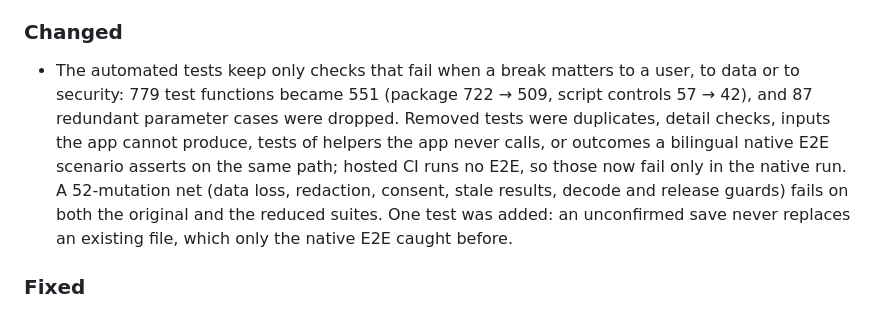
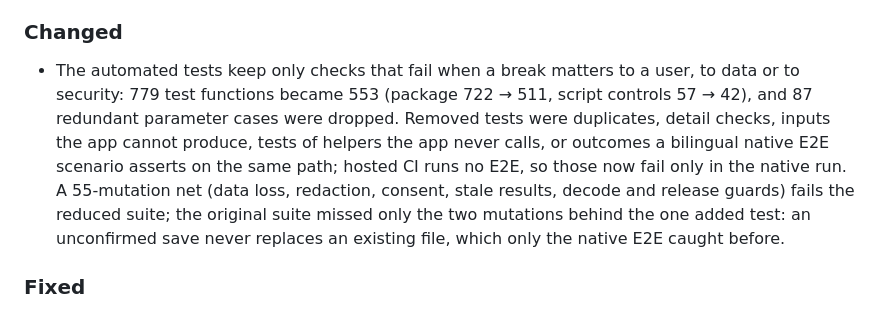
Before and after one commit to mneves75/recortia, a Markdown page: CHANGELOG.md, the part around the change. Drawn GitHub-style.

Commit message:
docs: update the test reduction record after the independent review
Co-Authored-By: Claude Opus 5.5 <noreply@anthropic.com>

```diff
--- a/CHANGELOG.md
+++ b/CHANGELOG.md
@@ -70,13 +70,14 @@ The resumed session supplies the required control; final acceptance is recorded
 ### Changed
 
 - The automated tests keep only checks that fail when a break matters to a user, to data or to
-  security: 779 test functions became 551 (package 722 → 509, script controls 57 → 42), and 87
+  security: 779 test functions became 553 (package 722 → 511, script controls 57 → 42), and 87
   redundant parameter cases were dropped. Removed tests were duplicates, detail checks, inputs the
   app cannot produce, tests of helpers the app never calls, or outcomes a bilingual native E2E
   scenario asserts on the same path; hosted CI runs no E2E, so those now fail only in the native
-  run. A 52-mutation net (data loss, redaction, consent, stale results, decode and release
-  guards) fails on both the original and the reduced suites. One test was added: an unconfirmed
-  save never replaces an existing file, which only the native E2E caught before.
+  run. A 55-mutation net (data loss, redaction, consent, stale results, decode and release
+  guards) fails the reduced suite; the original suite missed only the two mutations behind the one
+  added test: an unconfirmed save never replaces an existing file, which only the native E2E
+  caught before.
 
 ### Fixed
 
```
Also changed, not shown: 1 other file.
